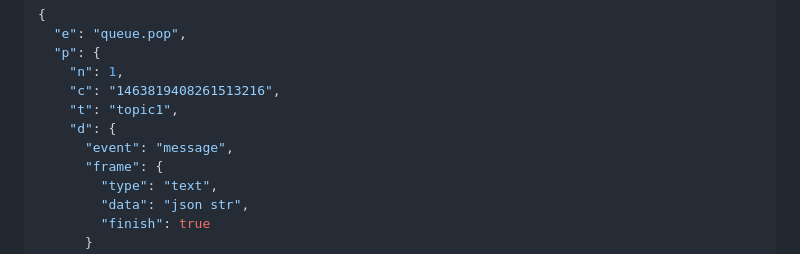
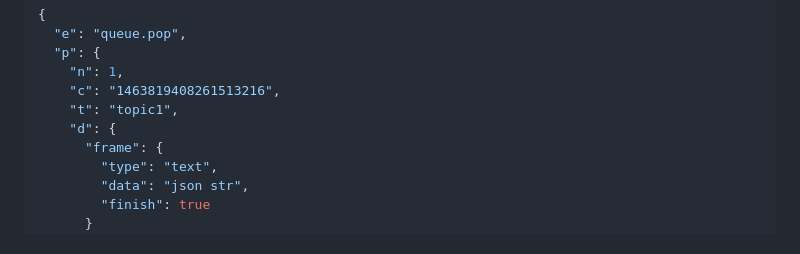
Before and after one commit to connmix/connmix-docs, a Markdown page: zh-cn/websocket-api.md, the part around the change. GitHub-like rendering.

Commit message:
feat: update

```diff
--- a/zh-cn/websocket-api.md
+++ b/zh-cn/websocket-api.md
@@ -174,7 +174,6 @@ Event
     "c": "1463819408261513216",
     "t": "topic1",
     "d": {
-      "event": "message",
       "frame": {
         "type": "text",
         "data": "json str",
```
